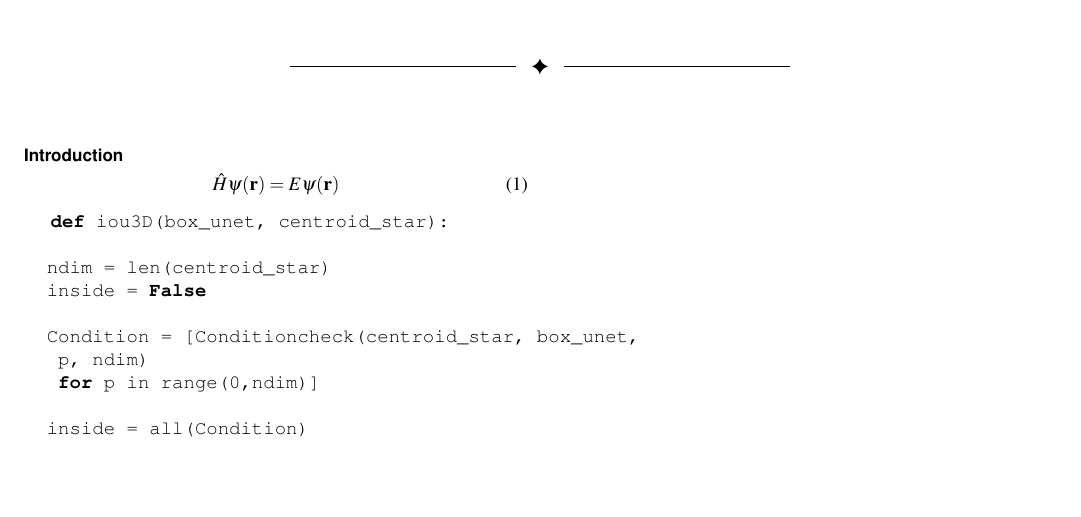
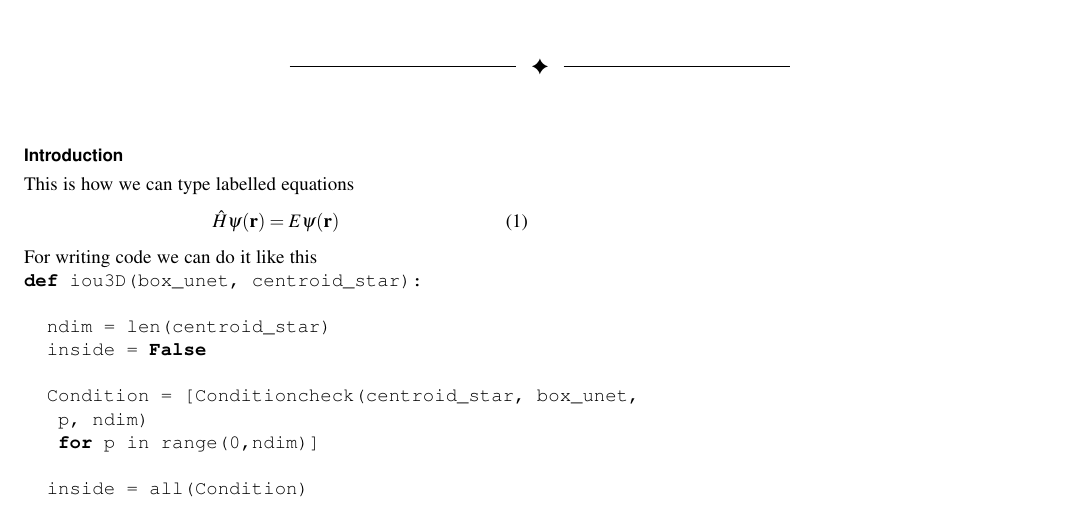
Before and after one commit to kapoorlab/pdf_with_sphinx, a LaTeX paper (src/pdf_with_sphinx/output/proceedings/paper.tex): part of the page, cut so that both start at the same text, the shorter picture padded with empty space. Compiled offline with pdfLaTeX.

Commit message:
add latex and code

```diff
--- a/src/pdf_with_sphinx/output/proceedings/paper.tex
+++ b/src/pdf_with_sphinx/output/proceedings/paper.tex
@@ -179,10 +179,12 @@
 \subsection{Introduction%
   \label{introduction}%
 }
-\begin{equation}
+
+
+This is how we can type labelled equations\begin{equation}
 \label{eq-schrodinger-stationary}
 \hat{H} \psi(\mathbf{r}) = E \psi(\mathbf{r})
-\end{equation}
+\end{equation}For writing code we can do it like this
 \begin{DUclass}{code}
 \begin{DUclass}{python}
 \begin{quote}
```
Also changed, not shown: src/pdf_with_sphinx/output/proceedings/paper.pdf, src/pdf_with_sphinx/output/proceedings/paper.tex (6 more changed lines), 2 other files.
